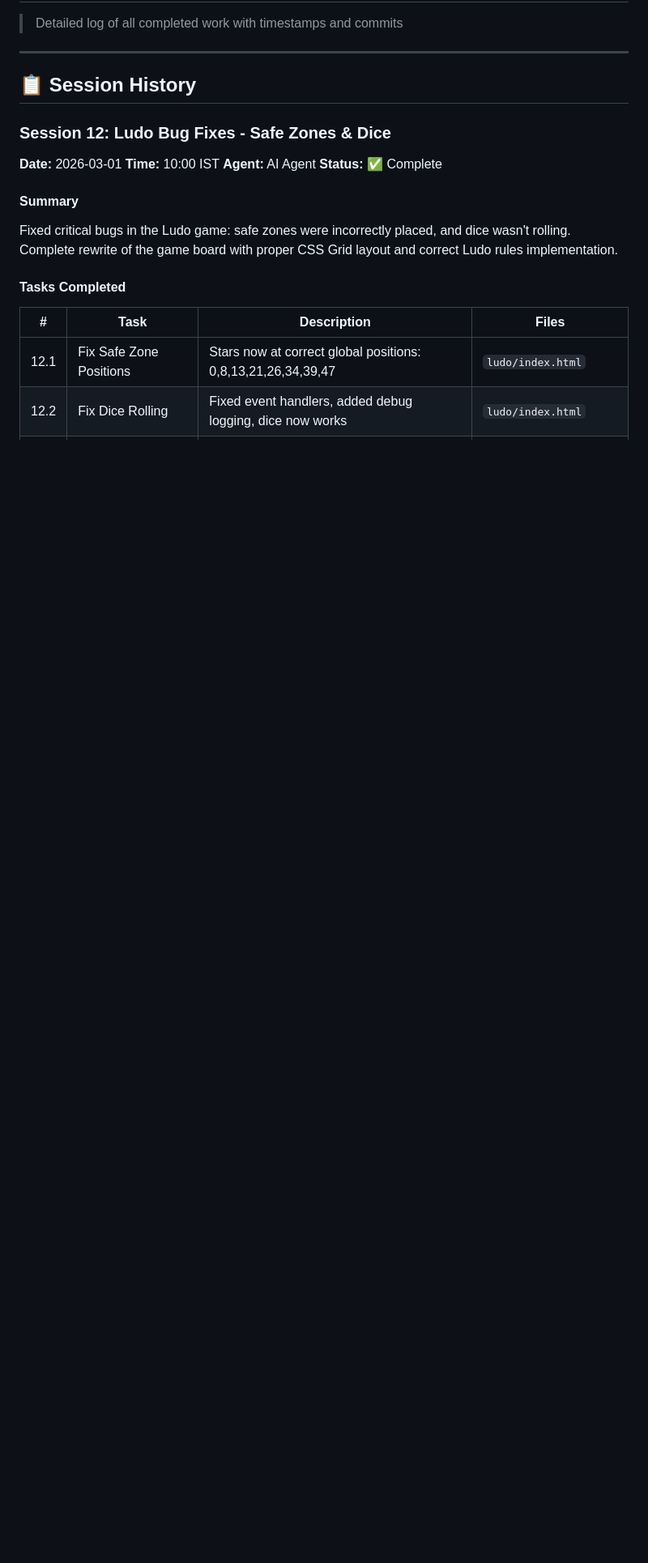
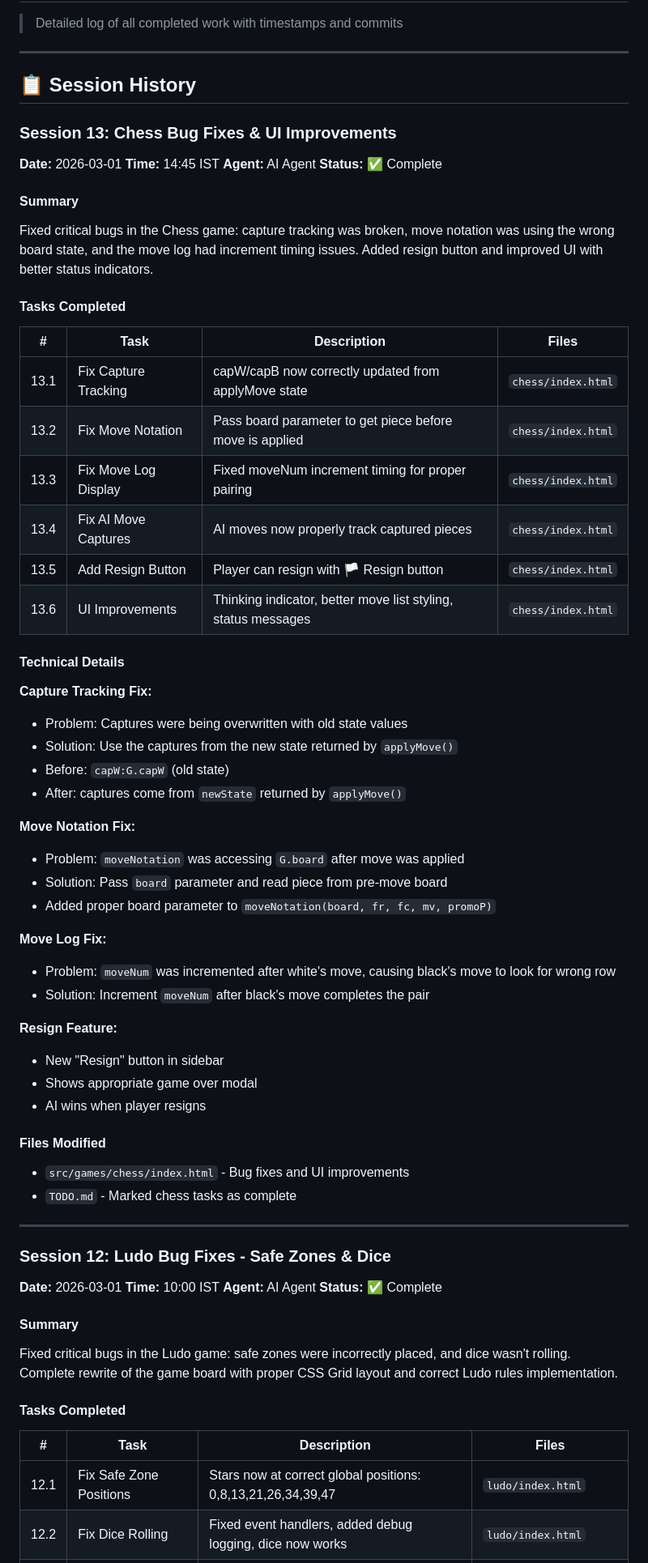
Before and after one commit to raman21676/1click, a Markdown page: PROGRESS.md, the part around the change. Shown at 81% size. Drawn GitHub-style; blank space fills up the shorter version.

Commit message:
Update TODO and PROGRESS for Chess completion

```diff
--- a/PROGRESS.md
+++ b/PROGRESS.md
@@ -5,6 +5,56 @@
 ---
 
 ## 📋 Session History
+
+### Session 13: Chess Bug Fixes & UI Improvements
+
+**Date:** 2026-03-01
+**Time:** 14:45 IST
+**Agent:** AI Agent
+**Status:** ✅ Complete
+
+#### Summary
+
+Fixed critical bugs in the Chess game: capture tracking was broken, move notation was using the wrong board state, and the move log had increment timing issues. Added resign button and improved UI with better status indicators.
+
+#### Tasks Completed
+
+| #     | Task                      | Description                                                    | Files                  |
+| ----- | ------------------------- | -------------------------------------------------------------- | ---------------------- |
+| 13.1  | Fix Capture Tracking      | capW/capB now correctly updated from applyMove state           | `chess/index.html`     |
+| 13.2  | Fix Move Notation         | Pass board parameter to get piece before move is applied       | `chess/index.html`     |
+| 13.3  | Fix Move Log Display      | Fixed moveNum increment timing for proper pairing              | `chess/index.html`     |
+| 13.4  | Fix AI Move Captures      | AI moves now properly track captured pieces                    | `chess/index.html`     |
+| 13.5  | Add Resign Button         | Player can resign with 🏳️ Resign button                        | `chess/index.html`     |
+| 13.6  | UI Improvements           | Thinking indicator, better move list styling, status messages  | `chess/index.html`     |
+
+#### Technical Details
+
+**Capture Tracking Fix:**
+- Problem: Captures were being overwritten with old state values
+- Solution: Use the captures from the new state returned by `applyMove()`
+- Before: `capW:G.capW` (old state)
+- After: captures come from `newState` returned by `applyMove()`
+
+**Move Notation Fix:**
+- Problem: `moveNotation` was accessing `G.board` after move was applied
+- Solution: Pass `board` parameter and read piece from pre-move board
+- Added proper board parameter to `moveNotation(board, fr, fc, mv, promoP)`
+
+**Move Log Fix:**
+- Problem: `moveNum` was incremented after white's move, causing black's move to look for wrong row
+- Solution: Increment `moveNum` after black's move completes the pair
+
+**Resign Feature:**
+- New "Resign" button in sidebar
+- Shows appropriate game over modal
+- AI wins when player resigns
+
+#### Files Modified
+- `src/games/chess/index.html` - Bug fixes and UI improvements
+- `TODO.md` - Marked chess tasks as complete
+
+---
 
 ### Session 12: Ludo Bug Fixes - Safe Zones & Dice
 
```
Also changed, not shown: TODO.md (+9 -9 lines).
